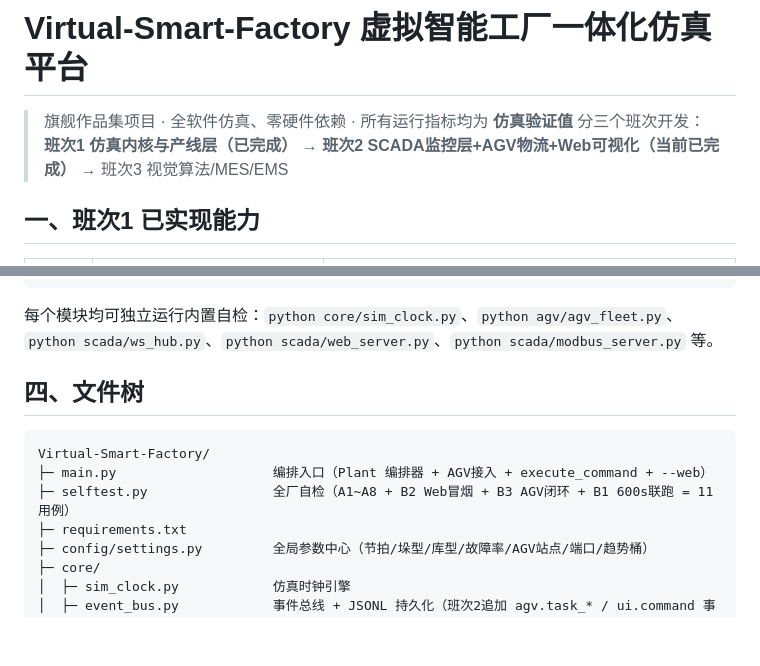
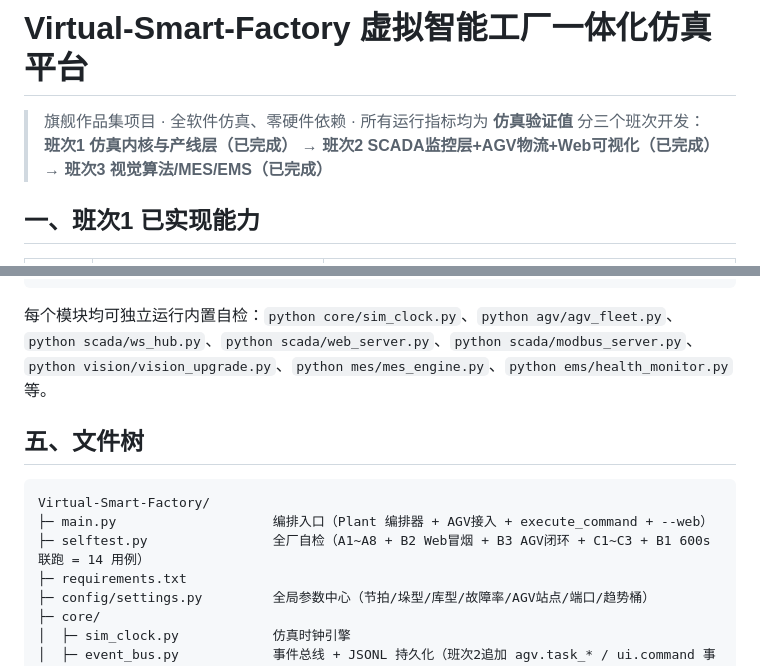
Before and after one commit to lwj15089590118/Virtual-Smart-Factory, a Markdown page: README.md, 2 parts joined by grey strips. GitHub-like rendering; blank space fills up the shorter version.

````diff
--- a/README.md
+++ b/README.md
@@ -1,7 +1,7 @@
 # Virtual-Smart-Factory 虚拟智能工厂一体化仿真平台
 
 > 旗舰作品集项目 · 全软件仿真、零硬件依赖 · 所有运行指标均为 **仿真验证值**
-> 分三个班次开发：**班次1 仿真内核与产线层（已完成）** → **班次2 SCADA监控层+AGV物流+Web可视化（当前已完成）** → 班次3 视觉算法/MES/EMS
+> 分三个班次开发：**班次1 仿真内核与产线层（已完成）** → **班次2 SCADA监控层+AGV物流+Web可视化（已完成）** → **班次3 视觉算法/MES/EMS（已完成）**
 
 ## 一、班次1 已实现能力
 
@@ -54,14 +72,15 @@ python main.py --speed 60 --duration 900
 ```
 
 每个模块均可独立运行内置自检：`python core/sim_clock.py`、`python agv/agv_fleet.py`、
-`python scada/ws_hub.py`、`python scada/web_server.py`、`python scada/modbus_server.py` 等。
+`python scada/ws_hub.py`、`python scada/web_server.py`、`python scada/modbus_server.py`、
+`python vision/vision_upgrade.py`、`python mes/mes_engine.py`、`python ems/health_monitor.py` 等。
 
-## 四、文件树
+## 五、文件树
 
 ```
 Virtual-Smart-Factory/
 ├─ main.py                    编排入口（Plant 编排器 + AGV接入 + execute_command + --web）
-├─ selftest.py                全厂自检（A1~A8 + B2 Web冒烟 + B3 AGV闭环 + B1 600s联跑 = 11 用例）
+├─ selftest.py                全厂自检（A1~A8 + B2 Web冒烟 + B3 AGV闭环 + C1~C3 + B1 600s联跑 = 14 用例）
 ├─ requirements.txt
 ├─ config/settings.py         全局参数中心（节拍/垛型/库型/故障率/AGV站点/端口/趋势桶）
 ├─ core/
````
Also changed, not shown: other parts of README.md (+50 -14 lines).
